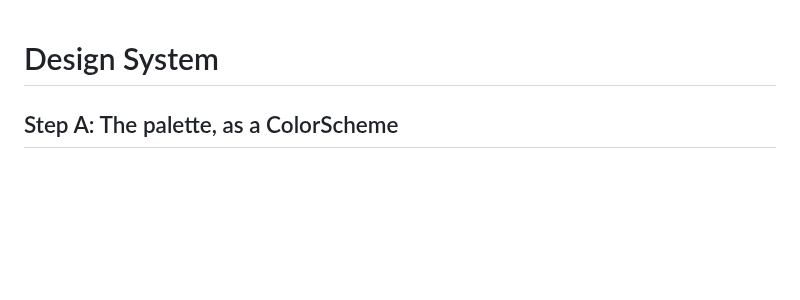
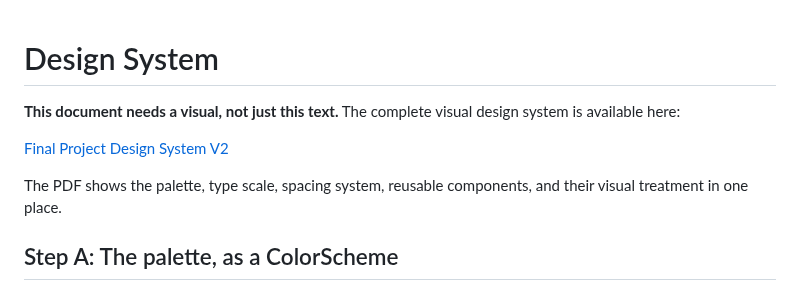
Before and after one commit to Siyanfr/Agos-App-Finals, a Markdown page: docs/03-design-system.md, the part around the change. Drawn GitHub-style; blank space fills up the shorter version.

Commit message:
Enhance design system documentation with visual reference
Added a note about the need for a visual representation of the design system and linked to the PDF.

```diff
--- a/docs/03-design-system.md
+++ b/docs/03-design-system.md
@@ -1,4 +1,10 @@
 # Design System
+
+**This document needs a visual, not just this text.** The complete visual design system is available here:
+
+[Final Project Design System V2](docs/assets/M7A3%20-%20Final%20Project%20Design%20System%20V2.pdf)
+
+The PDF shows the palette, type scale, spacing system, reusable components, and their visual treatment in one place.
 
 ## Step A: The palette, as a ColorScheme
 
```
